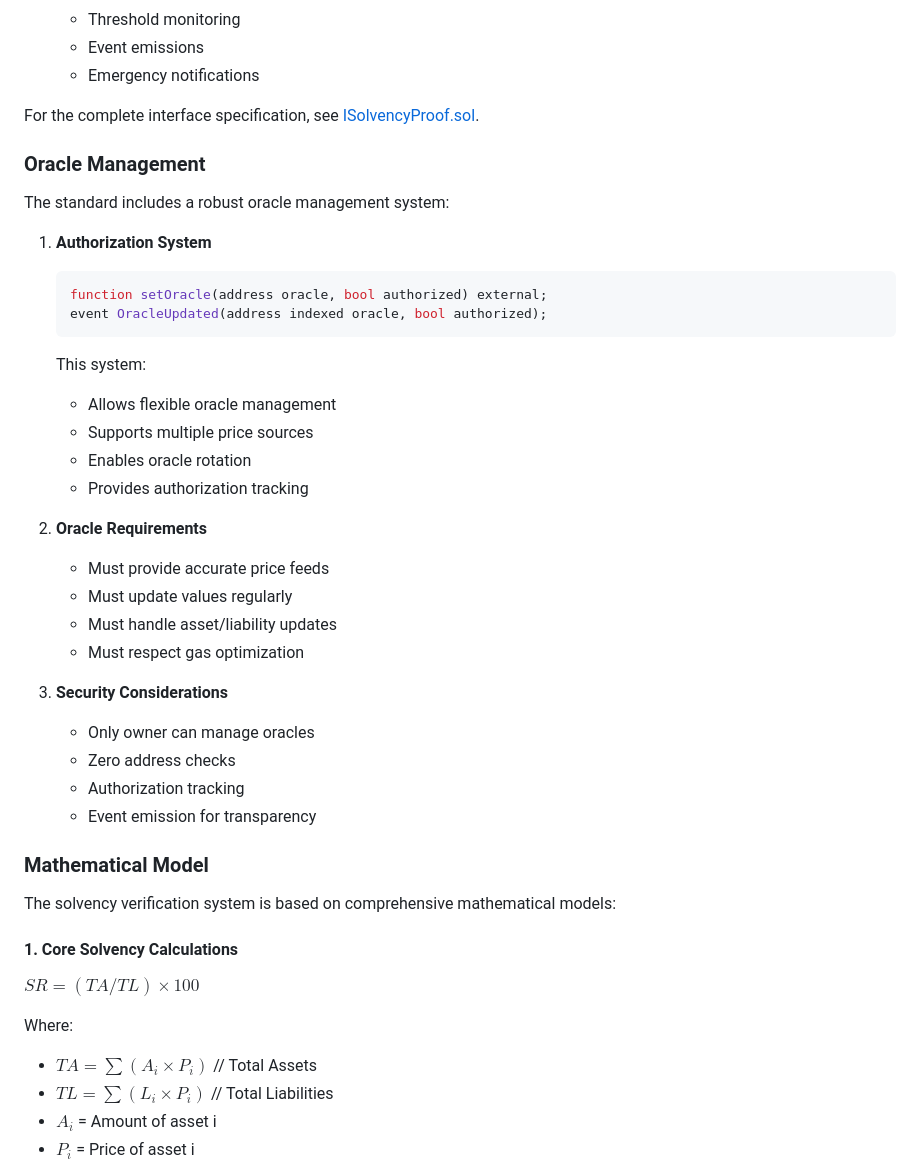
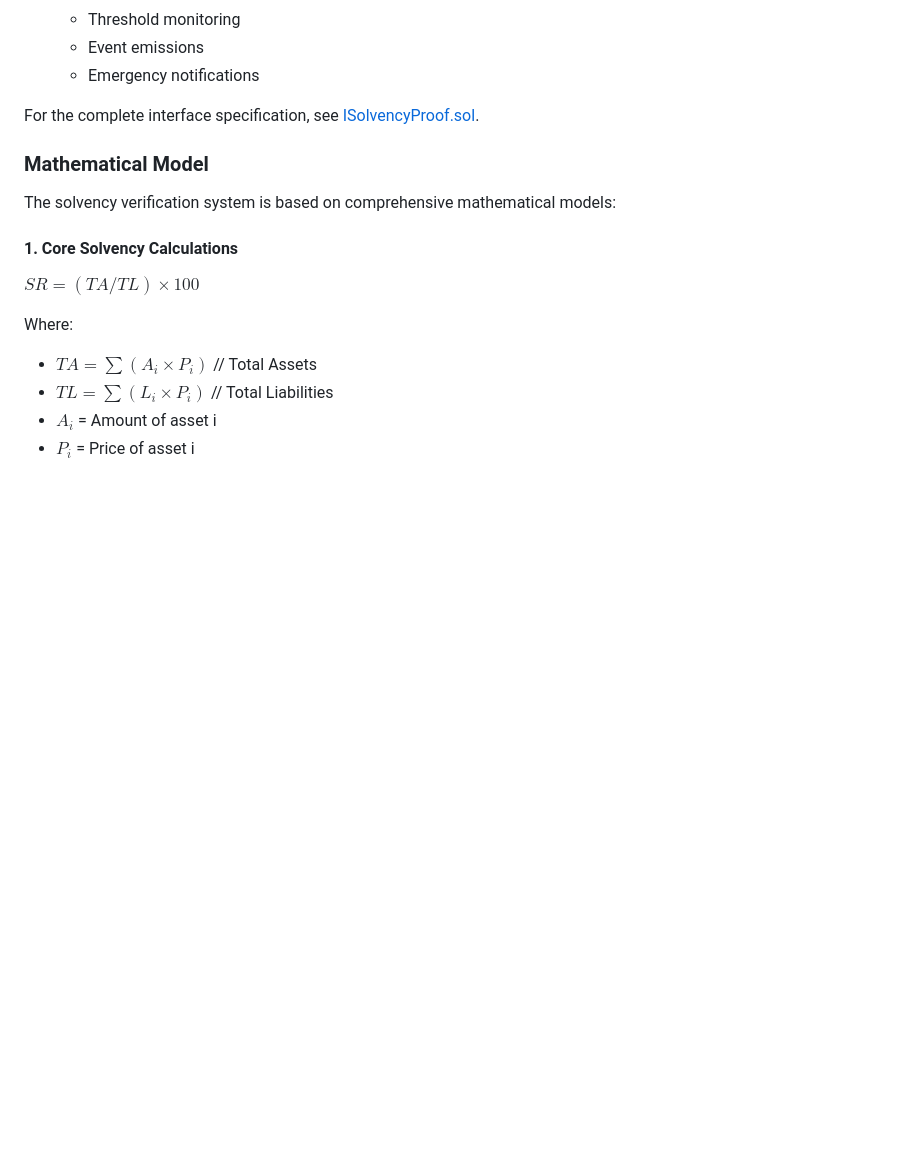
Before and after one commit to SeanLuis/eip-draft, a Markdown page: README.md, the part around the change. Drawn GitHub-style; blank space fills up the shorter version.

Commit message:
Remove Oracle Management section from README for clarity and conciseness

````diff
--- a/README.md
+++ b/README.md
@@ -69,34 +69,6 @@ The standard defines a comprehensive interface for solvency verification. Key fe
    - Emergency notifications
 
 For the complete interface specification, see [ISolvencyProof.sol](contracts/SolvencyProof/ISolvencyProof.sol).
-
-### Oracle Management
-
-The standard includes a robust oracle management system:
-
-1. **Authorization System**
-   ```solidity
-   function setOracle(address oracle, bool authorized) external;
-   event OracleUpdated(address indexed oracle, bool authorized);
-   ```
-
-   This system:
-   - Allows flexible oracle management
-   - Supports multiple price sources
-   - Enables oracle rotation
-   - Provides authorization tracking
-
-2. **Oracle Requirements**
-   - Must provide accurate price feeds
-   - Must update values regularly
-   - Must handle asset/liability updates
-   - Must respect gas optimization
-
-3. **Security Considerations**
-   - Only owner can manage oracles
-   - Zero address checks
-   - Authorization tracking
-   - Event emission for transparency
 
 ### Mathematical Model
 
````
